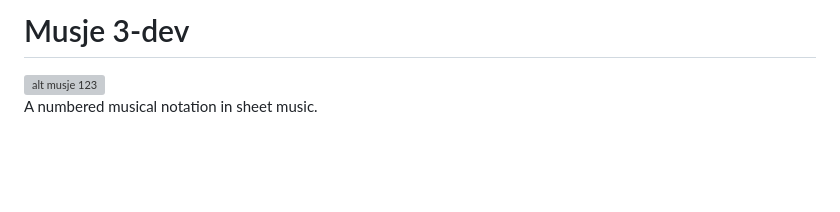
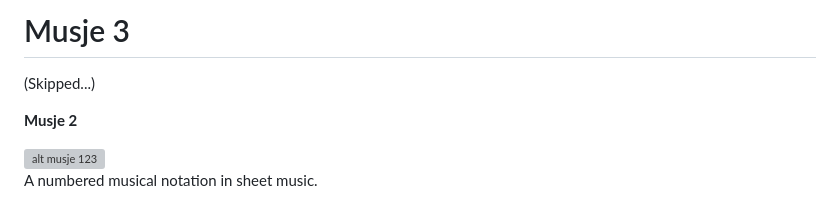
Before and after one commit to muzenplaats/musje, a Markdown page: README.md, the part around the change. GitHub-like rendering; blank space fills up the shorter version; grey boxes are pictures that could not be loaded.

```diff
--- a/README.md
+++ b/README.md
@@ -1,4 +1,8 @@
-# Musje 3-dev
+# Musje 3
+
+(Skipped...)
+
+**Musje 2**
 
 ![alt musje 123](https://github.com/malcomwu/musje/blob/master/dist/assets/musje123-64x64.jpg) <br>
 A numbered musical notation in sheet music.
```
